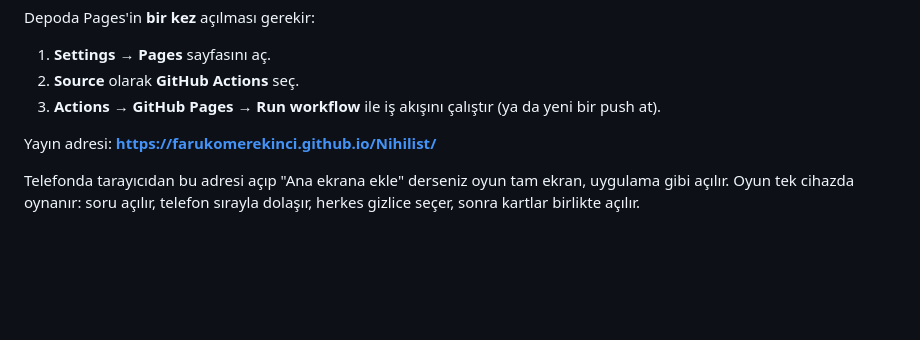
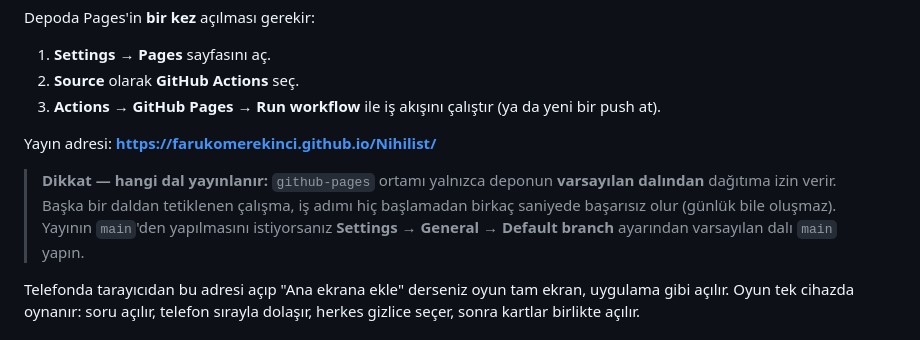
Before and after one commit to farukomerekinci/Nihilist, a Markdown page: README.md, the part around the change. Drawn GitHub-style; blank space fills up the shorter version.

Commit message:
Pages dağıtımının varsayılan dala bağlı olduğunu belgele
github-pages ortamı yalnızca varsayılan daldan dağıtıma izin veriyor;
başka bir daldan tetiklenen çalışma iş adımı başlamadan başarısız oluyor.
Bu davranış ve varsayılan dalı main yapma adımı README'ye eklendi.

Co-Authored-By: Claude Opus 5 <noreply@anthropic.com>
Claude-Session: https://claude.ai/code/session_01JfeawmjG4DiQGxwSFzzUzx

```diff
--- a/README.md
+++ b/README.md
@@ -52,6 +52,12 @@ Depoda Pages'in **bir kez** açılması gerekir:
 
 Yayın adresi: **https://farukomerekinci.github.io/Nihilist/**
 
+> **Dikkat — hangi dal yayınlanır:** `github-pages` ortamı yalnızca deponun
+> **varsayılan dalından** dağıtıma izin verir. Başka bir daldan tetiklenen
+> çalışma, iş adımı hiç başlamadan birkaç saniyede başarısız olur (günlük bile
+> oluşmaz). Yayının `main`'den yapılmasını istiyorsanız **Settings → General →
+> Default branch** ayarından varsayılan dalı `main` yapın.
+
 Telefonda tarayıcıdan bu adresi açıp "Ana ekrana ekle" derseniz oyun tam ekran,
 uygulama gibi açılır. Oyun tek cihazda oynanır: soru açılır, telefon sırayla
 dolaşır, herkes gizlice seçer, sonra kartlar birlikte açılır.
```
